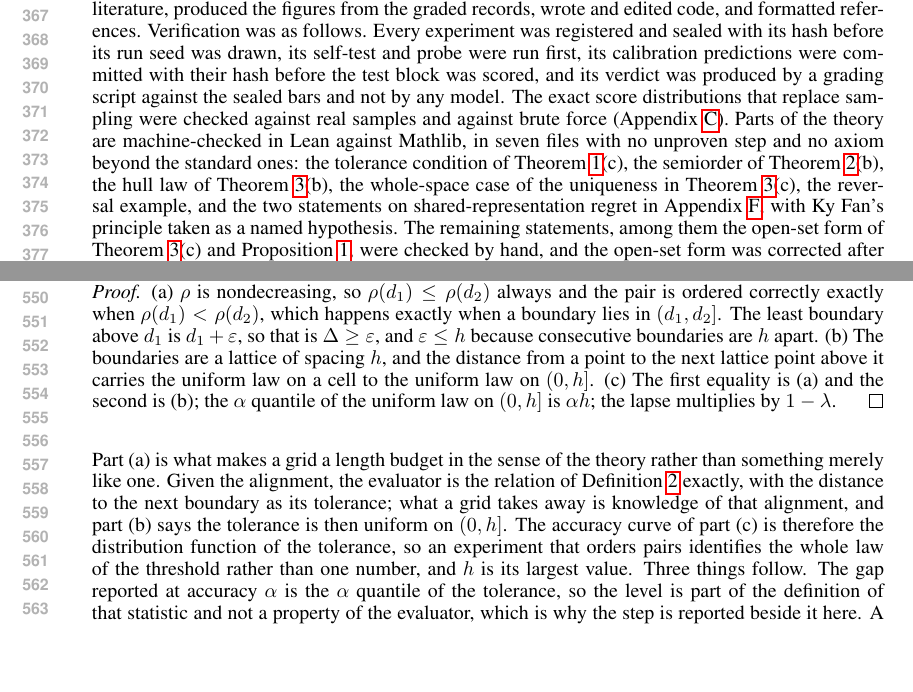
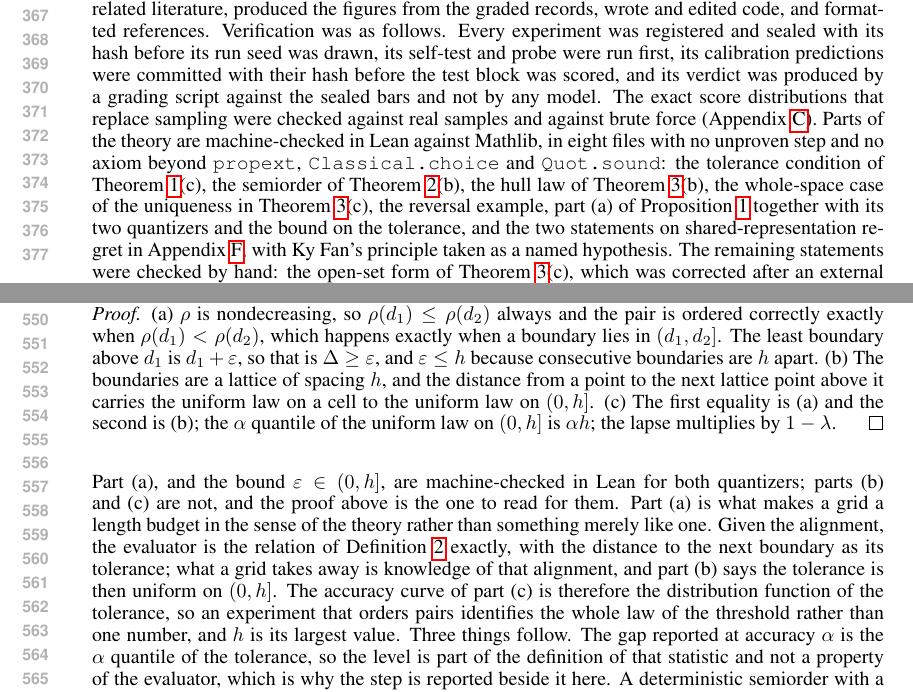
Before and after one commit to ahb-sjsu/geometric-evaluation-theory, a LaTeX paper (paper/iclr2027/iclr2027-v2.tex): two parts of pages 7 and 11 of 19, joined at a grey line, cut so that both start at the same text, the shorter picture padded with empty space. Compiled offline with pdfLaTeX.

Commit message:
Lean: the grid channel is a semiorder with an unknown tolerance, machine-checked
GET/GridChannel.lean. Part (a) of the paper's Proposition 1: a nondecreasing
quantizer whose boundaries are spaced h apart separates two distances exactly
when the gap reaches the distance from the first up to the next boundary, so
conditional on that alignment the evaluator is the paper's Definition 2 with
that tolerance. With the bound that the tolerance lies in (0, h], and the two
corollaries naming truncation and rounding to nearest as the cases b = 0 and
b = h/2.

lake build succeeds and the axiom audit is clean: all 34 audited theorems,
the 30 that existed and these 4, depend only on propext, Classical.choice and
Quot.sound. No sorry.

Parts (b) and (c) are measure-theoretic and are not formalized; the paper now
says which half is checked by machine and which by hand, in the proposition's
own discussion and in the AI use statement.

Co-Authored-By: Claude Opus 5 <noreply@anthropic.com>
Claude-Session: https://claude.ai/code/session_014MyJ5DMJSbjrxbtuw6a2qm

```diff
--- a/paper/iclr2027/iclr2027-v2.tex
+++ b/paper/iclr2027/iclr2027-v2.tex
@@ -320,8 +320,8 @@ Among the uses the policy lists as recommended for disclosure, the tools drafted
 Verification was as follows.
 Every experiment was registered and sealed with its hash before its run seed was drawn, its self-test and probe were run first, its calibration predictions were committed with their hash before the test block was scored, and its verdict was produced by a grading script against the sealed bars and not by any model.
 The exact score distributions that replace sampling were checked against real samples and against brute force (Appendix~\ref{app:verify}).
-Parts of the theory are machine-checked in Lean against Mathlib, in seven files with no unproven step and no axiom beyond the standard ones: the tolerance condition of Theorem~\ref{thm:dist}(c), the semiorder of Theorem~\ref{thm:pref}(b), the hull law of Theorem~\ref{thm:repr}(b), the whole-space case of the uniqueness in Theorem~\ref{thm:repr}(c), the reversal example, and the two statements on shared-representation regret in Appendix~\ref{app:gates}, with Ky Fan's principle taken as a named hypothesis.
-The remaining statements, among them the open-set form of Theorem~\ref{thm:repr}(c) and Proposition~\ref{prop:channel}, were checked by hand, and the open-set form was corrected after an external reader found a defect in it.
+Parts of the theory are machine-checked in Lean against Mathlib, in eight files with no unproven step and no axiom beyond \texttt{propext}, \texttt{Classical.choice} and \texttt{Quot.sound}: the tolerance condition of Theorem~\ref{thm:dist}(c), the semiorder of Theorem~\ref{thm:pref}(b), the hull law of Theorem~\ref{thm:repr}(b), the whole-space case of the uniqueness in Theorem~\ref{thm:repr}(c), the reversal example, part (a) of Proposition~\ref{prop:channel} together with its two quantizers and the bound on the tolerance, and the two statements on shared-representation regret in Appendix~\ref{app:gates}, with Ky Fan's principle taken as a named hypothesis.
+The remaining statements were checked by hand: the open-set form of Theorem~\ref{thm:repr}(c), which was corrected after an external reader found a defect in it, and parts (b) and (c) of Proposition~\ref{prop:channel}, which are measure-theoretic.
 Every citation was checked against the publisher's record.
 All AI-assisted text, code, and proofs were reviewed by the authors, who take responsibility for the final content of this work, including text, claims, and artifacts produced with the aid of generative AI.
 
@@ -437,6 +437,7 @@ The least boundary above $d_{1}$ is $d_{1}+\varepsilon$, so that is $\Delta\ge\v
 (c) The first equality is (a) and the second is (b); the $\alpha$ quantile of the uniform law on $(0,h]$ is $\alpha h$; the lapse multiplies by $1-\lambda$.
 \end{proof}
 
+Part (a), and the bound $\varepsilon\in(0,h]$, are machine-checked in Lean for both quantizers; parts (b) and (c) are not, and the proof above is the one to read for them.
 Part (a) is what makes a grid a length budget in the sense of the theory rather than something merely like one.
 Given the alignment, the evaluator is the relation of Definition~\ref{def:pref} exactly, with the distance to the next boundary as its tolerance; what a grid takes away is knowledge of that alignment, and part (b) says the tolerance is then uniform on $(0,h]$.
 The accuracy curve of part (c) is therefore the distribution function of the tolerance, so an experiment that orders pairs identifies the whole law of the threshold rather than one number, and $h$ is its largest value.
```
Also changed, not shown: 3 other files.
